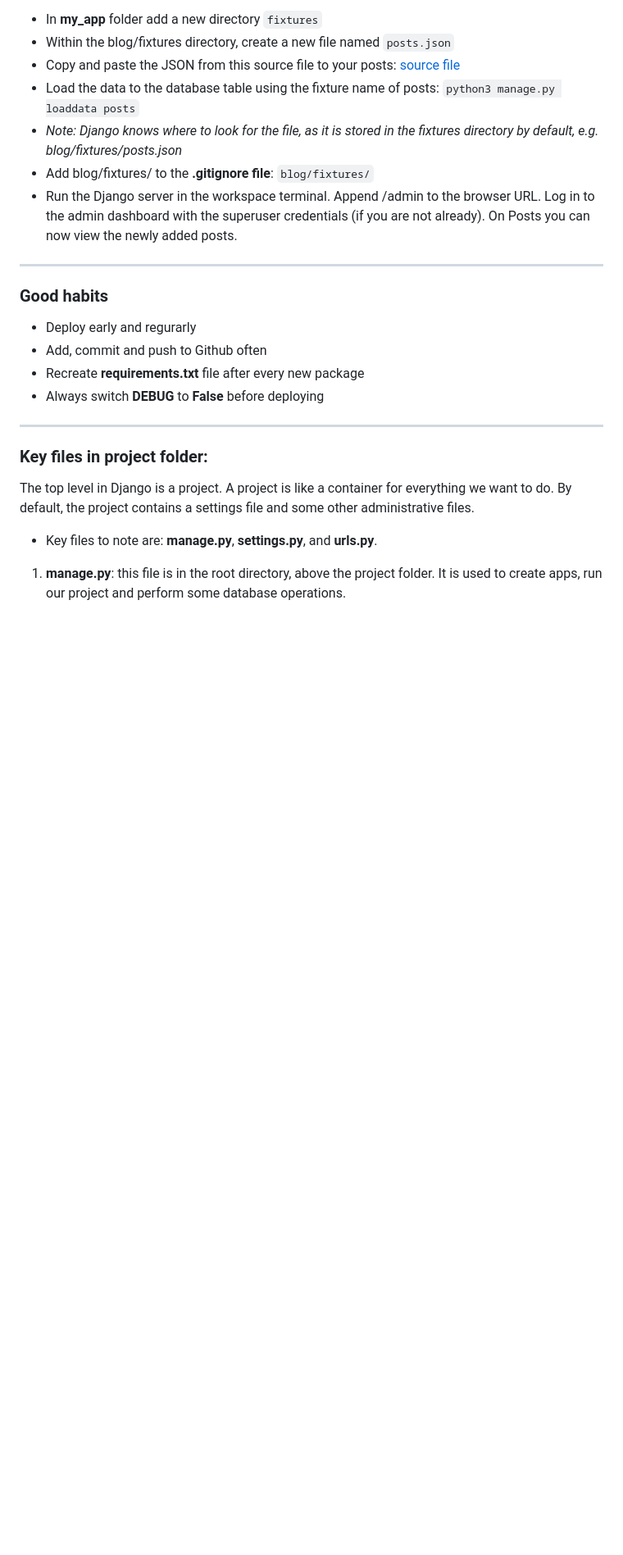
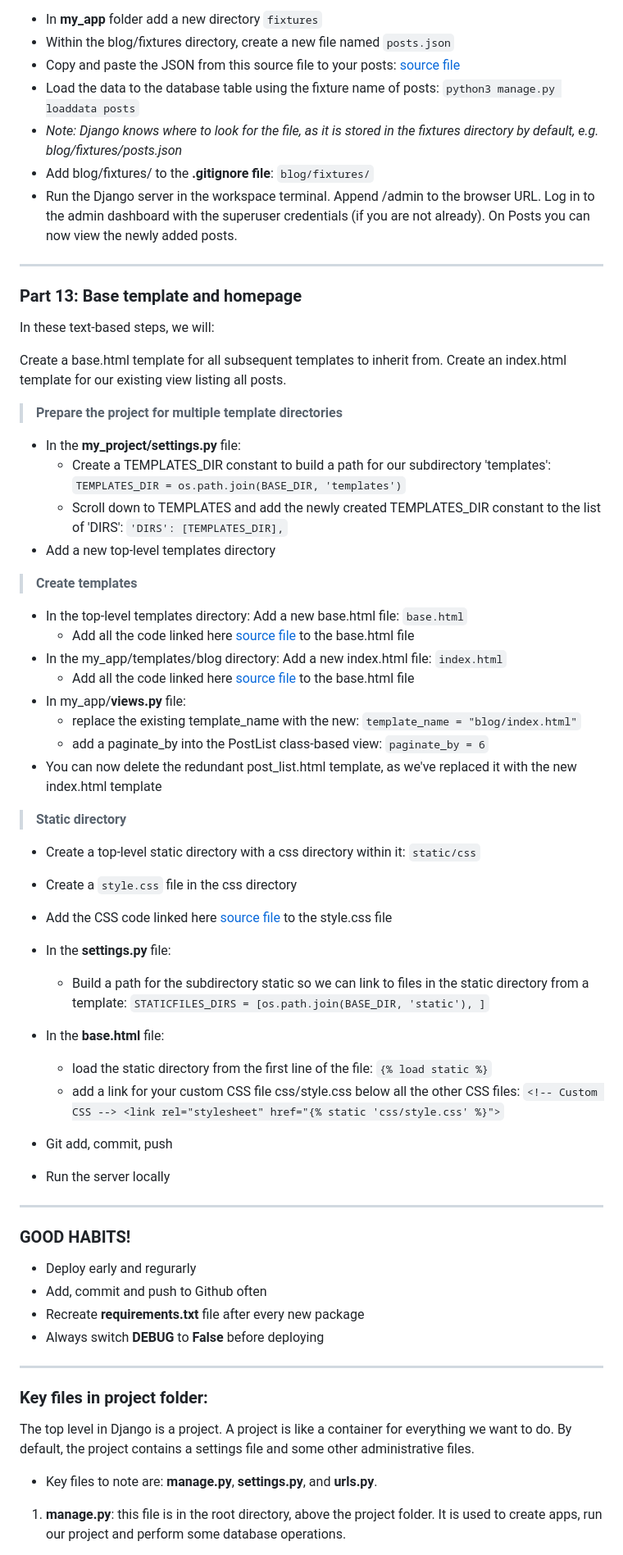
Before and after one commit to KikiBerg/django-blog, a Markdown page: COMMANDS.md, the part around the change printed below. Shown: that part at 82% size. GitHub-like rendering; blank space fills up the shorter version.

```diff
--- a/COMMANDS.md
+++ b/COMMANDS.md
@@ -257,12 +255,46 @@ Enter fixtures: they help move data into databases. Think of a fixture as a file
 - Add blog/fixtures/ to the **.gitignore file**: `blog/fixtures/`
 - Run the Django server in the workspace terminal. Append /admin to the browser URL. Log in to the admin dashboard with the superuser credentials (if you are not already). On Posts you can now view the newly added posts.
 
+--------
+### Part 13: Base template and homepage
+In these text-based steps, we will:
 
+Create a base.html template for all subsequent templates to inherit from.
+Create an index.html template for our existing view listing all posts.
+
+> **Prepare the project for multiple template directories**
+- In the **my_project/settings.py** file:
+    - Create a TEMPLATES_DIR constant to build a path for our subdirectory 'templates': `TEMPLATES_DIR = os.path.join(BASE_DIR, 'templates')`
+    - Scroll down to TEMPLATES and add the newly created TEMPLATES_DIR constant to the list of 'DIRS': `'DIRS': [TEMPLATES_DIR],`
+- Add a new top-level templates directory
+
+> **Create templates**
+- In the top-level templates directory: Add a new base.html file: `base.html`
+    - Add all the code linked here [source file](https://github.com/Code-Institute-Solutions/blog/blob/main/08_templates/01_base_template/base.html) to the base.html file
+- In the my_app/templates/blog directory: Add a new index.html file: `index.html`
+    - Add all the code linked here [source file](https://github.com/Code-Institute-Solutions/blog/blob/main/08_templates/01_base_template/index.html) to the base.html file
+- In my_app/**views.py** file:
+    - replace the existing template_name with the new: `template_name = "blog/index.html"`
+    - add a paginate_by into the PostList class-based view: `paginate_by = 6`
+- You can now delete the redundant post_list.html template, as we've replaced it with the new index.html template
+
+> **Static directory**
+- Create a top-level static directory with a css directory within it: `static/css`
+- Create a `style.css` file in the css directory
+- Add the CSS code linked here [source file](https://github.com/Code-Institute-Solutions/blog/blob/main/08_templates/01_base_template/style.css) to the style.css file
+- In the **settings.py** file:
+    - Build a path for the subdirectory static so we can link to files in the static directory from a template: `STATICFILES_DIRS = [os.path.join(BASE_DIR, 'static'), ]`
+- In the **base.html** file:
+    - load the static directory from the first line of the file: `{% load static %}`
+    - add a link for your custom CSS file css/style.css below all the other CSS files: `<!-- Custom CSS --> <link rel="stylesheet" href="{% static 'css/style.css' %}">`
+
+- Git add, commit, push
+- Run the server locally
 
 
 --------
 
-### Good habits
+### GOOD HABITS!
 
 + Deploy early and regurarly
 + Add, commit and push to Github often
```
Also changed, not shown: other parts of COMMANDS.md (+0 -2 lines).
